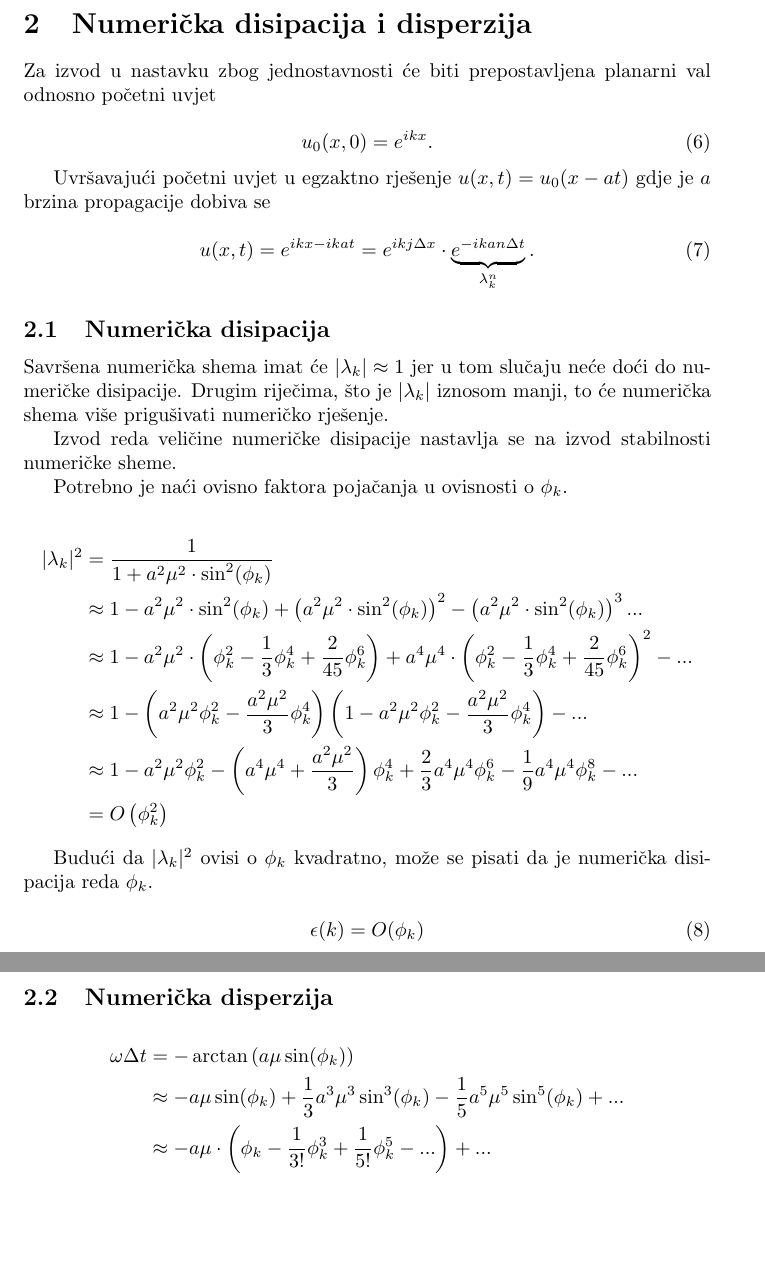
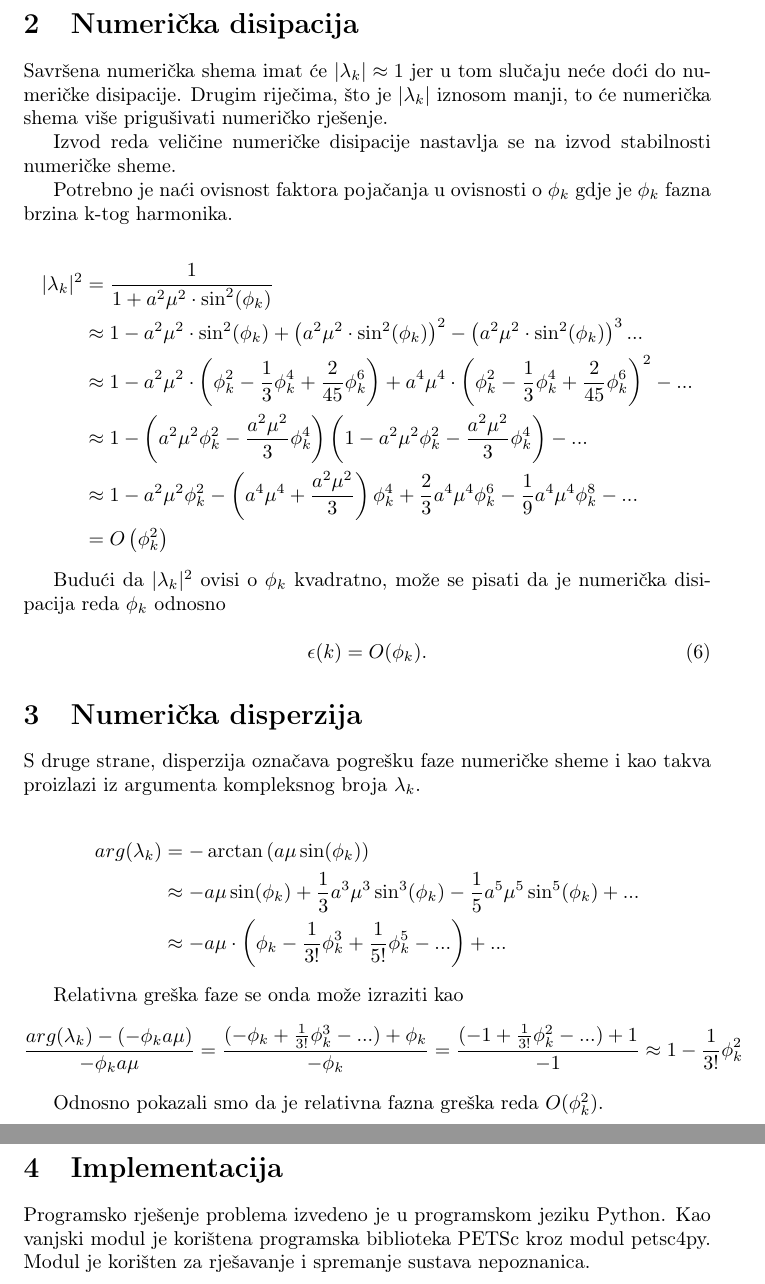
Before and after one commit to djanekovic/FDTD, a LaTeX document (izvjestaj/izvjestaj.tex): two parts of pages 2 and 3 of 3, joined at a grey line, cut so that both start at the same text, the shorter picture padded with empty space. Compiled offline with pdfLaTeX.

Commit message:
dodane disipacije i disperzije
Signed-off-by: Darko Janekovic <darko.janekovic@fer.hr>

```diff
--- a/izvjestaj/izvjestaj.tex
+++ b/izvjestaj/izvjestaj.tex
@@ -1,4 +1,6 @@
 \documentclass{article}
+\usepackage[utf8]{inputenc}
+\usepackage[T1]{fontenc}
 \usepackage{amsmath}
 
 \title{Inovativni elektromagnetski sustav - projekt}
@@ -49,27 +51,7 @@ Shema je stabilna ukoliko vrijedi $|\lambda_k|^2 \le 1$.
 Lako je uočljivo da je shema bezuvjetno stabilna budući da za svaki $a$ odnosno
 $\mu$, $|\lambda_k|^2$ ne postaje veći od $1$.
 
-\section{Numerička disipacija i disperzija}
-
-Za izvod u nastavku zbog jednostavnosti će biti prepostavljena planarni val
-odnosno početni uvjet
-
-\begin{equation}
-    u_0(x, 0) = e^{i k x}.
-\end{equation}
-
-Uvršavajući početni uvjet u egzaktno rješenje $u(x, t) = u_0(x - at)$ gdje je
-$a$ brzina propagacije dobiva se
-
-\begin{equation}
-    u(x, t) = e^{i k x - i k a t} =
-              e^{i k j \Delta x} \cdot
-              \underbrace{e^{-i k a n \Delta t}}_{\lambda_k^n}.
-\end{equation}
-
-%TODO: izvedi \phi_k
-
-\subsection{Numerička disipacija}
+\section{Numerička disipacija}
 
 Savršena numerička shema imat će $|\lambda_k| \approx 1$ jer u tom slučaju neće
 doći do numeričke disipacije. Drugim riječima, što je $|\lambda_k|$ iznosom
@@ -78,7 +60,8 @@ manji, to će numerička shema više prigušivati numeričko rješenje.
 Izvod reda veličine numeričke disipacije nastavlja se na izvod stabilnosti
 numeričke sheme.
 
-Potrebno je naći ovisno faktora pojačanja u ovisnosti o $\phi_k$.
+Potrebno je naći ovisnost faktora pojačanja u ovisnosti o $\phi_k$ gdje je
+$\phi_k$ fazna brzina k-tog harmonika.
 
 \begin{align*}
     |\lambda_k|^2 &= \frac{1}{1 + a^2 \mu^2 \cdot \sin^2(\phi_k)} \\
@@ -103,16 +86,19 @@ Potrebno je naći ovisno faktora pojačanja u ovisnosti o $\phi_k$.
 \end{align*}
 
 Budući da $|\lambda_k|^2$ ovisi o $\phi_k$ kvadratno, može se pisati da je
-numerička disipacija reda $\phi_k$.
+numerička disipacija reda $\phi_k$ odnosno
 
 \begin{equation}
-    \epsilon(k) = O(\phi_k)
+    \epsilon(k) = O(\phi_k).
 \end{equation}
 
-\subsection{Numerička disperzija}
+\section{Numerička disperzija}
+
+S druge strane, disperzija označava pogrešku faze numeričke sheme i kao takva
+proizlazi iz argumenta kompleksnog broja $\lambda_k$.
 
 \begin{align*}
-    \omega \Delta t &= -\arctan{(a \mu \sin(\phi_k))} \\
+    arg(\lambda_k) &= -\arctan{(a \mu \sin(\phi_k))} \\
     &\approx -a \mu \sin(\phi_k)
         + \frac{1}{3} a^3 \mu^3 \sin^3(\phi_k)
         - \frac{1}{5} a^5 \mu^5 \sin^5(\phi_k) + ... \\
@@ -121,4 +107,20 @@ numerička disipacija reda $\phi_k$.
         + ...
 \end{align*}
 
+Relativna greška faze se onda može izraziti kao
+\begin{align*}
+    \frac{arg(\lambda_k) - (- \phi_k a \mu)}{-\phi_k a \mu} =
+        \frac{(-\phi_k + \frac{1}{3!}\phi_k^3 - ...) + \phi_k}{-\phi_k} =
+        \frac{(-1 + \frac{1}{3!}\phi_k^2 - ...) + 1}{-1} \approx
+        1 - \frac{1}{3!}\phi_k^2
+\end{align*}
+
+Odnosno pokazali smo da je relativna fazna greška reda $O(\phi_k^2)$.
+
+\section{Implementacija}
+
+Programsko rješenje problema izvedeno je u programskom jeziku Python. Kao
+vanjski modul je korištena programska biblioteka PETSc kroz modul petsc4py.
+Modul je korišten za rješavanje i spremanje sustava nepoznanica.
+
 \end{document}
```
